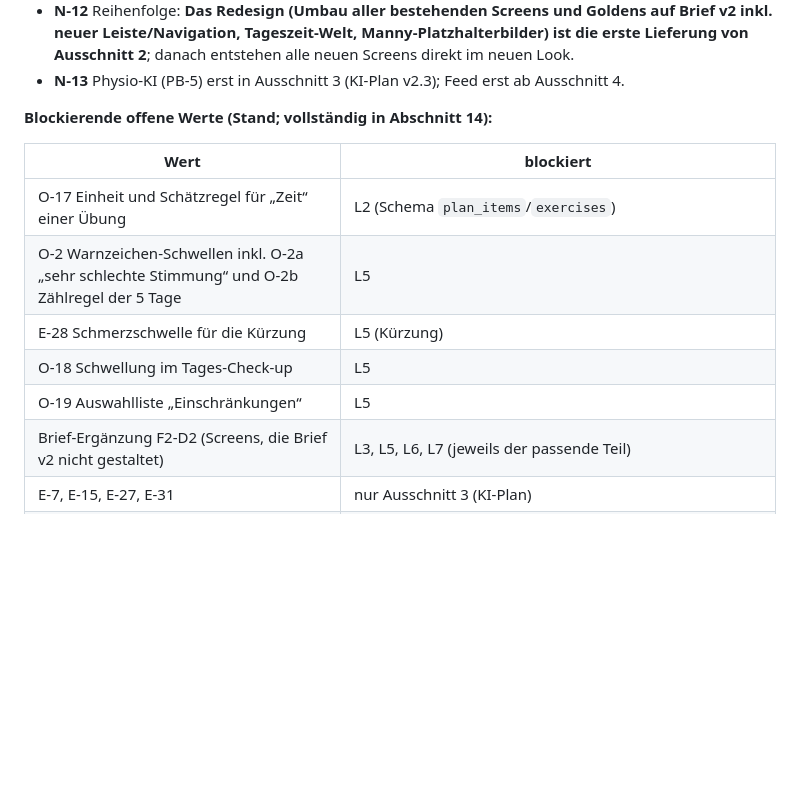
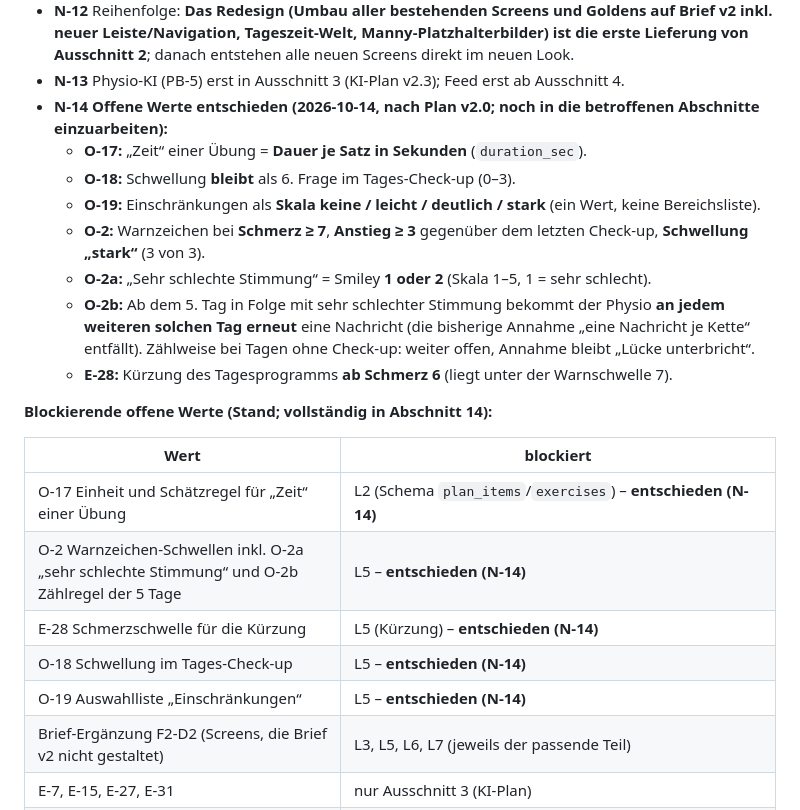
Before and after one commit to BuschyBuschmann/test, a Markdown page: docs/plan/flutter-plan-ausschnitt-2.md, the part around the change. GitHub-like rendering; blank space fills up the shorter version.

Commit message:
Plan Ausschnitt 2: Nutzerentscheidungen zu O-17, O-18, O-19, O-2, E-28 festgehalten
Co-Authored-By: Claude Opus 5.5 <noreply@anthropic.com>
Claude-Session: https://claude.ai/code/session_01Ck3JuAWSeXZfvE4hCvkths

```diff
--- a/docs/plan/flutter-plan-ausschnitt-2.md
+++ b/docs/plan/flutter-plan-ausschnitt-2.md
@@ -61,16 +61,24 @@ Kennzeichnung: **L-n** = Lieferung, **F2-…** = Arbeitspaket, **B-n** = Annahme
 - **N-11** Design-Brief v2 freigegeben; Smileys im Prototyp als Emoji; Thema-Override System/Hell/Dunkel im Profil; „Transparenz reduzieren“ als App-Schalter plus Hoher Kontrast (kein iOS-Plattformaufruf).
 - **N-12** Reihenfolge: **Das Redesign (Umbau aller bestehenden Screens und Goldens auf Brief v2 inkl. neuer Leiste/Navigation, Tageszeit-Welt, Manny-Platzhalterbilder) ist die erste Lieferung von Ausschnitt 2**; danach entstehen alle neuen Screens direkt im neuen Look.
 - **N-13** Physio-KI (PB-5) erst in Ausschnitt 3 (KI-Plan v2.3); Feed erst ab Ausschnitt 4.
+- **N-14 Offene Werte entschieden (2026-10-14, nach Plan v2.0; noch in die betroffenen Abschnitte einzuarbeiten):**
+  - **O-17:** „Zeit“ einer Übung = **Dauer je Satz in Sekunden** (`duration_sec`).
+  - **O-18:** Schwellung **bleibt** als 6. Frage im Tages-Check-up (0–3).
+  - **O-19:** Einschränkungen als **Skala keine / leicht / deutlich / stark** (ein Wert, keine Bereichsliste).
+  - **O-2:** Warnzeichen bei **Schmerz ≥ 7**, **Anstieg ≥ 3** gegenüber dem letzten Check-up, **Schwellung „stark“** (3 von 3).
+  - **O-2a:** „Sehr schlechte Stimmung“ = Smiley **1 oder 2** (Skala 1–5, 1 = sehr schlecht).
+  - **O-2b:** Ab dem 5. Tag in Folge mit sehr schlechter Stimmung bekommt der Physio **an jedem weiteren solchen Tag erneut** eine Nachricht (die bisherige Annahme „eine Nachricht je Kette“ entfällt). Zählweise bei Tagen ohne Check-up: weiter offen, Annahme bleibt „Lücke unterbricht“.
+  - **E-28:** Kürzung des Tagesprogramms **ab Schmerz 6** (liegt unter der Warnschwelle 7).
 
 **Blockierende offene Werte (Stand; vollständig in Abschnitt 14):**
 
 | Wert | blockiert |
 |---|---|
-| O-17 Einheit und Schätzregel für „Zeit“ einer Übung | L2 (Schema `plan_items`/`exercises`) |
-| O-2 Warnzeichen-Schwellen inkl. O-2a „sehr schlechte Stimmung“ und O-2b Zählregel der 5 Tage | L5 |
-| E-28 Schmerzschwelle für die Kürzung | L5 (Kürzung) |
-| O-18 Schwellung im Tages-Check-up | L5 |
-| O-19 Auswahlliste „Einschränkungen“ | L5 |
+| O-17 Einheit und Schätzregel für „Zeit“ einer Übung | L2 (Schema `plan_items`/`exercises`) – **entschieden (N-14)** |
+| O-2 Warnzeichen-Schwellen inkl. O-2a „sehr schlechte Stimmung“ und O-2b Zählregel der 5 Tage | L5 – **entschieden (N-14)** |
+| E-28 Schmerzschwelle für die Kürzung | L5 (Kürzung) – **entschieden (N-14)** |
+| O-18 Schwellung im Tages-Check-up | L5 – **entschieden (N-14)** |
+| O-19 Auswahlliste „Einschränkungen“ | L5 – **entschieden (N-14)** |
 | Brief-Ergänzung F2-D2 (Screens, die Brief v2 nicht gestaltet) | L3, L5, L6, L7 (jeweils der passende Teil) |
 | E-7, E-15, E-27, E-31 | nur Ausschnitt 3 (KI-Plan) |
 | E-30 leichtere Variante | nicht blockierend für Ausschnitt 2 (ohne Entscheidung bietet „Schmerz melden“ nur den Abbruch); Schema-Entscheidung **vor L2 empfohlen** |
```
